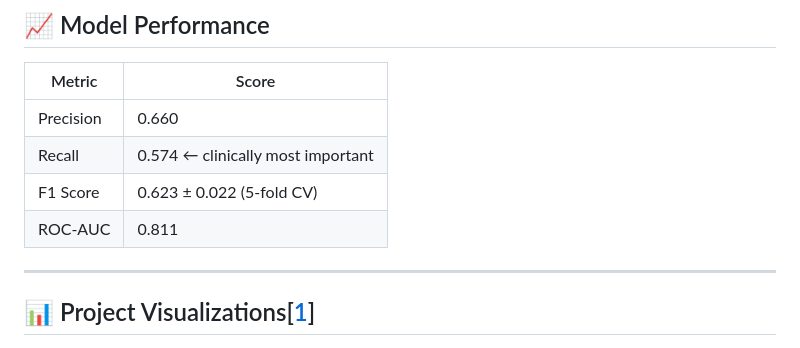
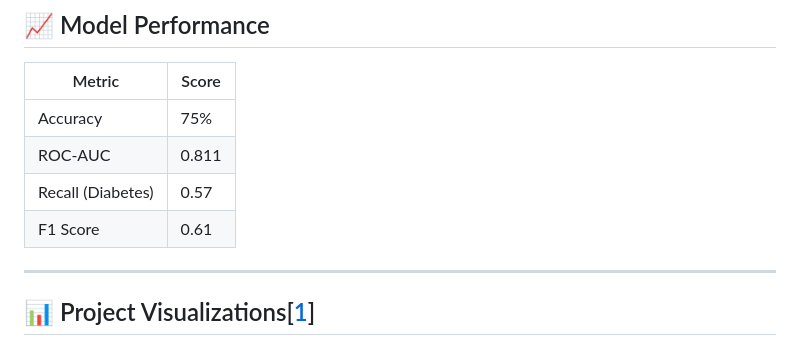
Before and after one commit to Yashika41/Disease-Prediction-ML, a Markdown page: README.md, the part around the change. Rendered like a GitHub page.

```diff
--- a/README.md
+++ b/README.md
@@ -96,10 +96,10 @@ Then open your browser and go to: **http://localhost:5000**
 ## 📈 Model Performance
 | Metric | Score |
 |---|---|
-| Precision | 0.660 |
-| Recall | 0.574 ← clinically most important |
-| F1 Score | 0.623 ± 0.022 (5-fold CV) |
+| Accuracy | 75% |
 | ROC-AUC | 0.811 |
+| Recall (Diabetes) | 0.57 |
+| F1 Score | 0.61 |
 
 ---
 
```
